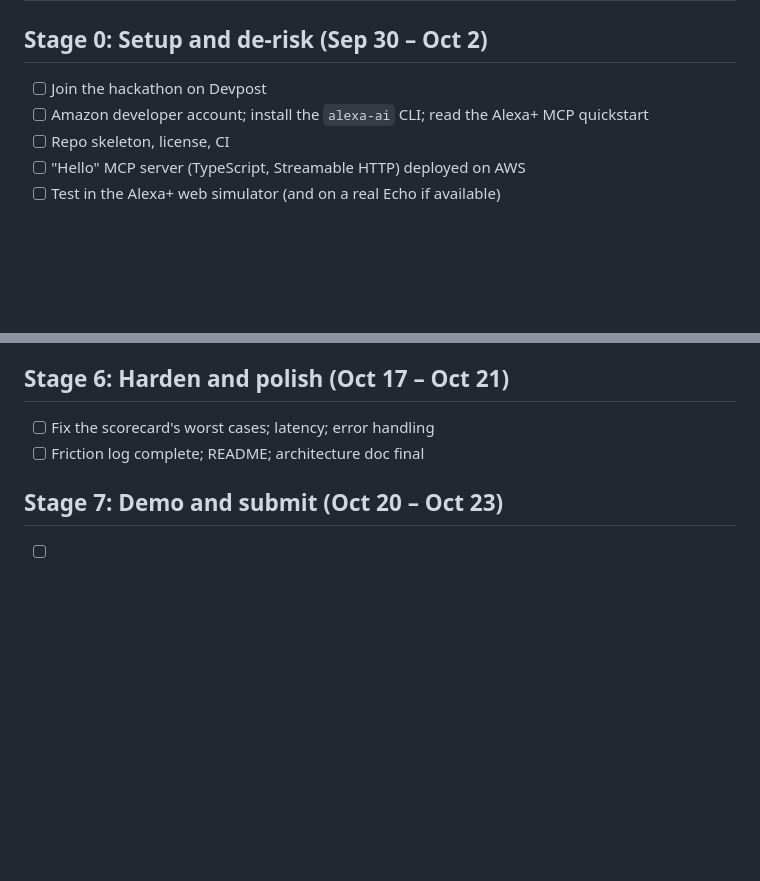
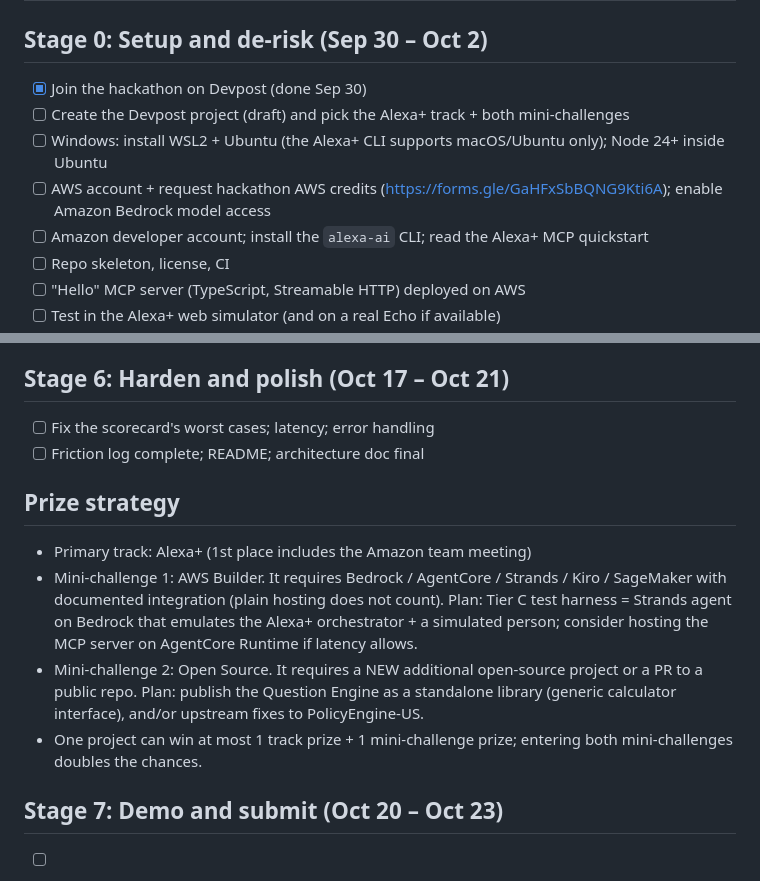
Before and after one commit to shiva-shivanibokka/unclaimed, a Markdown page: docs/stages.md, 2 parts joined by grey strips. GitHub-like rendering; blank space fills up the shorter version.

Commit message:
Stages: Devpost joined, accounts checklist, prize strategy
Claude-Session: https://claude.ai/code/session_01KKmXPRfWpqJBmYUDVF33rh

```diff
--- a/docs/stages.md
+++ b/docs/stages.md
@@ -17,7 +17,10 @@ Stages overlap on purpose. The riskiest unknowns are answered first. Each stage
 | 7 | Demo and submit | Oct 20 – Oct 23 | Submitted on Devpost (Alexa+ track + AWS Builder mini-challenge) |
 
 ## Stage 0: Setup and de-risk (Sep 30 – Oct 2)
-- [ ] Join the hackathon on Devpost
+- [x] Join the hackathon on Devpost (done Sep 30)
+- [ ] Create the Devpost project (draft) and pick the Alexa+ track + both mini-challenges
+- [ ] Windows: install WSL2 + Ubuntu (the Alexa+ CLI supports macOS/Ubuntu only); Node 24+ inside Ubuntu
+- [ ] AWS account + request hackathon AWS credits (https://forms.gle/GaHFxSbBQNG9Kti6A); enable Amazon Bedrock model access
 - [ ] Amazon developer account; install the `alexa-ai` CLI; read the Alexa+ MCP quickstart
 - [ ] Repo skeleton, license, CI
 - [ ] "Hello" MCP server (TypeScript, Streamable HTTP) deployed on AWS
@@ -64,6 +67,12 @@ Stages overlap on purpose. The riskiest unknowns are answered first. Each stage
 - [ ] Fix the scorecard's worst cases; latency; error handling
 - [ ] Friction log complete; README; architecture doc final
 
+## Prize strategy
+- Primary track: Alexa+ (1st place includes the Amazon team meeting)
+- Mini-challenge 1: AWS Builder. It requires Bedrock / AgentCore / Strands / Kiro / SageMaker with documented integration (plain hosting does not count). Plan: Tier C test harness = Strands agent on Bedrock that emulates the Alexa+ orchestrator + a simulated person; consider hosting the MCP server on AgentCore Runtime if latency allows.
+- Mini-challenge 2: Open Source. It requires a NEW additional open-source project or a PR to a public repo. Plan: publish the Question Engine as a standalone library (generic calculator interface), and/or upstream fixes to PolicyEngine-US.
+- One project can win at most 1 track prize + 1 mini-challenge prize; entering both mini-challenges doubles the chances.
+
 ## Stage 7: Demo and submit (Oct 20 – Oct 23)
 - [ ] Demo video under 3 minutes (strongest moment first)
 - [ ] Devpost: description, repo, video, product feedback, friction log, track + mini-challenge
```
